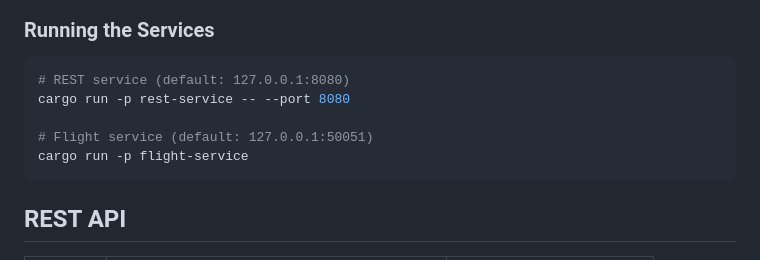
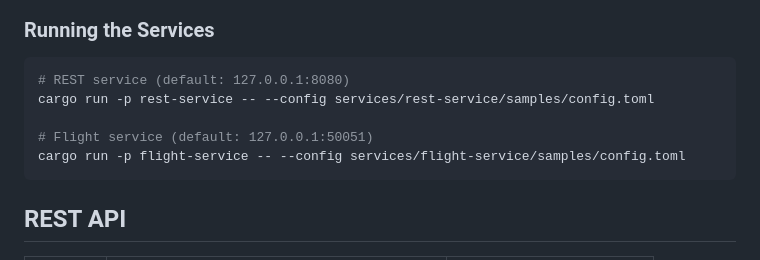
Before and after one commit to shuynh2017/data-connect-hub, a Markdown page: README.md, the part around the change. GitHub-like rendering.

Commit message:
fix: fix run instructions in README file (#30)
Signed-off-by: Loic Marchal <lmarchal@redhat.com>

````diff
--- a/README.md
+++ b/README.md
@@ -50,10 +50,10 @@ make lint
 
 ```sh
 # REST service (default: 127.0.0.1:8080)
-cargo run -p rest-service -- --port 8080
+cargo run -p rest-service -- --config services/rest-service/samples/config.toml
 
 # Flight service (default: 127.0.0.1:50051)
-cargo run -p flight-service
+cargo run -p flight-service -- --config services/flight-service/samples/config.toml
 ```
 
 ## REST API
````
